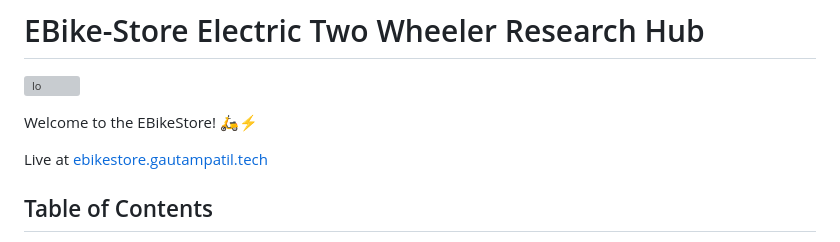
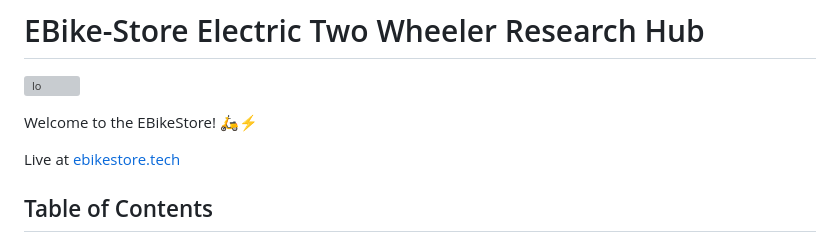
Before and after one commit to GautamPatil1/EBikeStore, a Markdown page: readme.md, the part around the change. Drawn GitHub-style; grey boxes are pictures that could not be loaded.

```diff
--- a/readme.md
+++ b/readme.md
@@ -4,7 +4,7 @@
 
 Welcome to the EBikeStore! 🛵⚡
 
-Live at [ebikestore.gautampatil.tech](https://ebikestore.gautampatil.tech)
+Live at [ebikestore.tech](https://ebikestore.tech)
 
 ## Table of Contents
 
```
